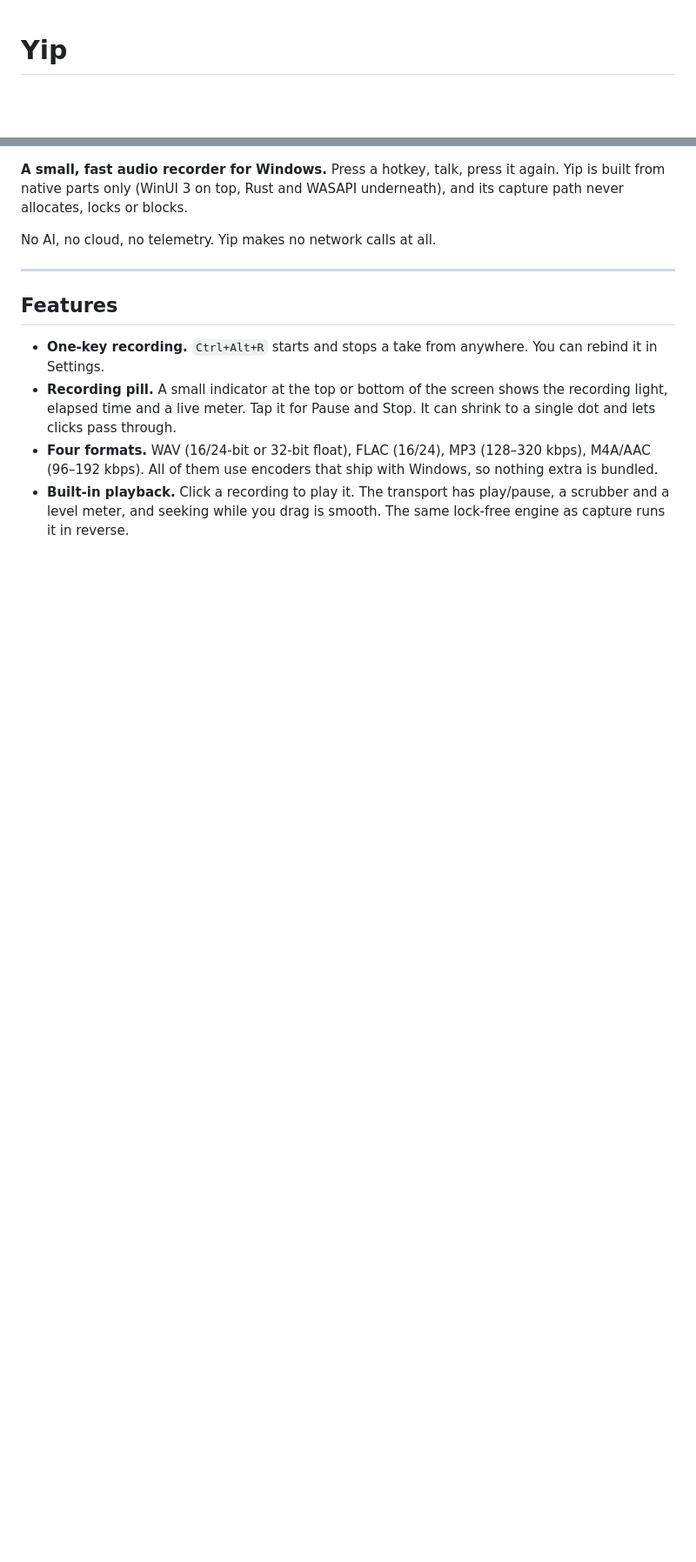
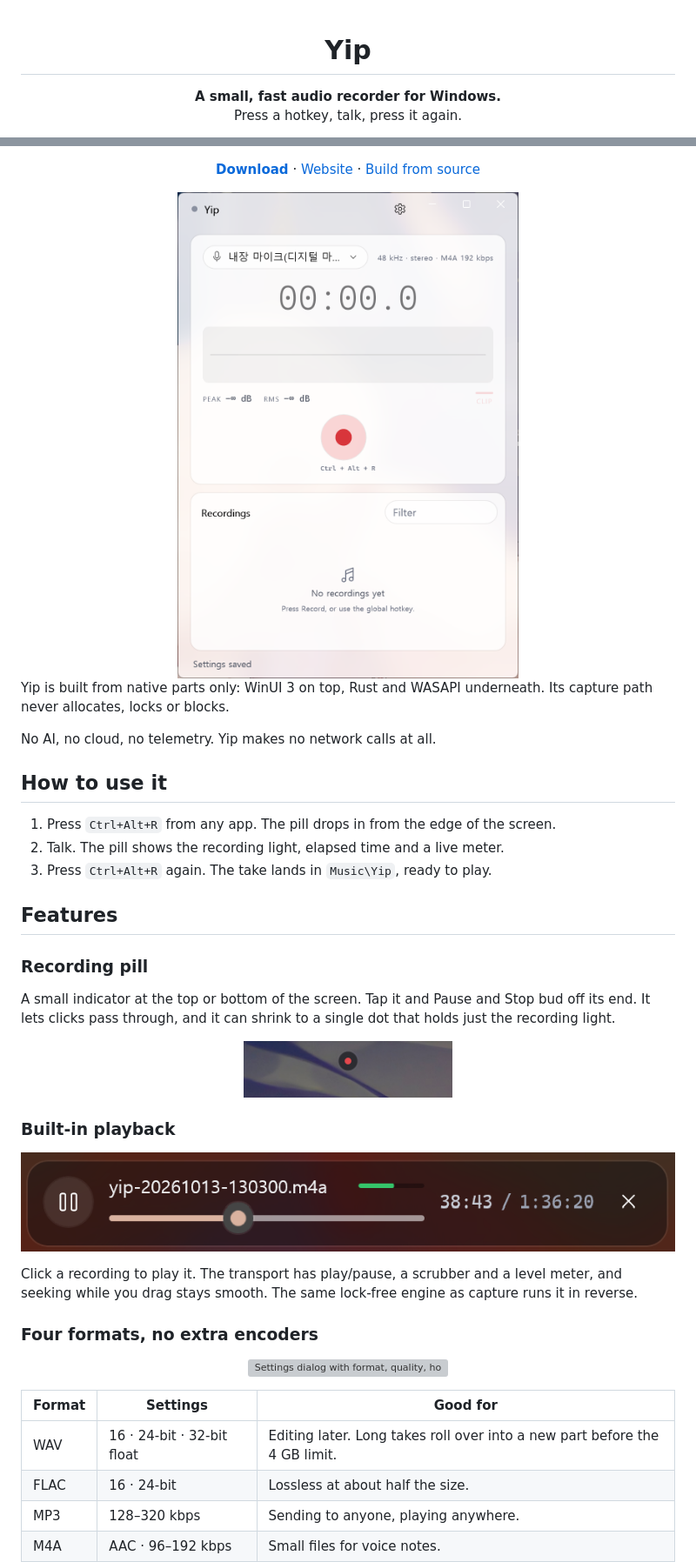
Before and after one commit to Fury7425/Yip, a Markdown page: README.md, 2 parts joined by grey strips. Shown at 87% size. Drawn GitHub-style; pictures changed too: docs/media/hero-light.png (added), docs/media/pill-dot.png (added), docs/media/playback.png (added); blank space fills up the shorter version; grey boxes are pictures that could not be loaded.

```diff
--- a/README.md
+++ b/README.md
@@ -1,3 +1,20 @@
+<!--
+  Media lives in docs/media/. Drop files in with these exact names and the
+  README picks them up:
+
+    hero-light.png   main window, light theme   (~1600 px wide)
+    hero-dark.png    main window, dark theme    (same size as hero-light)
+    pill-dot.png     the pill in dot style
+    playback.png     transport strip under the list, a take playing
+    settings.png     Settings dialog (formats, hotkey, folder)
+    tray.png         notification-area icon and its menu
+-->
+
+<div align="center">
+
 # Yip
 
+**A small, fast audio recorder for Windows.**<br>
+Press a hotkey, talk, press it again.
+
 [![ci](https://github.com/Fury7425/Yip/actions/workflows/ci.yml/badge.svg)](https://github.com/Fury7425/Yip/actions/workflows/ci.yml)
@@ -4,24 +22,60 @@
 [![license: MIT](https://img.shields.io/badge/license-MIT-blue.svg)](LICENSE)
 ![platform: Windows 10 2004+ | x64 · ARM64](https://img.shields.io/badge/platform-Windows%2010%202004%2B%20%7C%20x64%20%C2%B7%20ARM64-lightgrey)
 
-**A small, fast audio recorder for Windows.** Press a hotkey, talk, press it
-again. Yip is built from native parts only (WinUI 3 on top, Rust and WASAPI
-underneath), and its capture path never allocates, locks or blocks.
+[**Download**](https://github.com/Fury7425/Yip/releases/latest) ·
+[Website](https://fury7425.github.io/Yip/) ·
+[Build from source](#build-from-source)
+
+<picture>
+  <source media="(prefers-color-scheme: dark)" srcset="docs/media/hero-dark.png">
+  <img src="docs/media/hero-light.png" alt="Yip main window: elapsed clock, level meter and the recordings list" width="820">
+</picture>
+
+</div>
+
+Yip is built from native parts only: WinUI 3 on top, Rust and WASAPI
+underneath. Its capture path never allocates, locks or blocks.
 
 No AI, no cloud, no telemetry. Yip makes no network calls at all.
 
----
+## How to use it
+
+1. Press `Ctrl+Alt+R` from any app. The pill drops in from the edge of the screen.
+2. Talk. The pill shows the recording light, elapsed time and a live meter.
+3. Press `Ctrl+Alt+R` again. The take lands in `Music\Yip`, ready to play.
 
 ## Features
 
-- **One-key recording.** `Ctrl+Alt+R` starts and stops a take from anywhere.
-  You can rebind it in Settings.
-- **Recording pill.** A small indicator at the top or bottom of the screen
-  shows the recording light, elapsed time and a live meter. Tap it for Pause
-  and Stop. It can shrink to a single dot and lets clicks pass through.
-- **Four formats.** WAV (16/24-bit or 32-bit float), FLAC (16/24),
-  MP3 (128–320 kbps), M4A/AAC (96–192 kbps). All of them use encoders that
-  ship with Windows, so nothing extra is bundled.
-- **Built-in playback.** Click a recording to play it. The transport has
-  play/pause, a scrubber and a level meter, and seeking while you drag is
-  smooth. The same lock-free engine as capture runs it in reverse.
+### Recording pill
+
+A small indicator at the top or bottom of the screen. Tap it and Pause and
+Stop bud off its end. It lets clicks pass through, and it can shrink to a
+single dot that holds just the recording light.
+
+<p align="center">
+  <img src="docs/media/pill-dot.png" alt="The pill in dot style" width="240">
+</p>
+
+### Built-in playback
+
+<p align="center">
+  <img src="docs/media/playback.png" alt="Transport strip under the recordings list with play/pause, scrubber and level" width="820">
+</p>
+
+Click a recording to play it. The transport has play/pause, a scrubber and a
+level meter, and seeking while you drag stays smooth. The same lock-free
+engine as capture runs it in reverse.
+
+### Four formats, no extra encoders
+
+<p align="center">
+  <img src="docs/media/settings.png" alt="Settings dialog with format, quality, hotkey and recordings folder" width="620">
+</p>
+
+| Format | Settings                    | Good for |
+|--------|-----------------------------|----------|
+| WAV    | 16 · 24-bit · 32-bit float  | Editing later. Long takes roll over into a new part before the 4 GB limit. |
+| FLAC   | 16 · 24-bit                 | Lossless at about half the size. |
+| MP3    | 128–320 kbps                | Sending to anyone, playing anywhere. |
+| M4A    | AAC · 96–192 kbps           | Small files for voice notes. |
+
```
Also changed, not shown: other parts of README.md (+70 -53 lines), docs/media/hero-dark.png (added), docs/media/tray.png (added).
